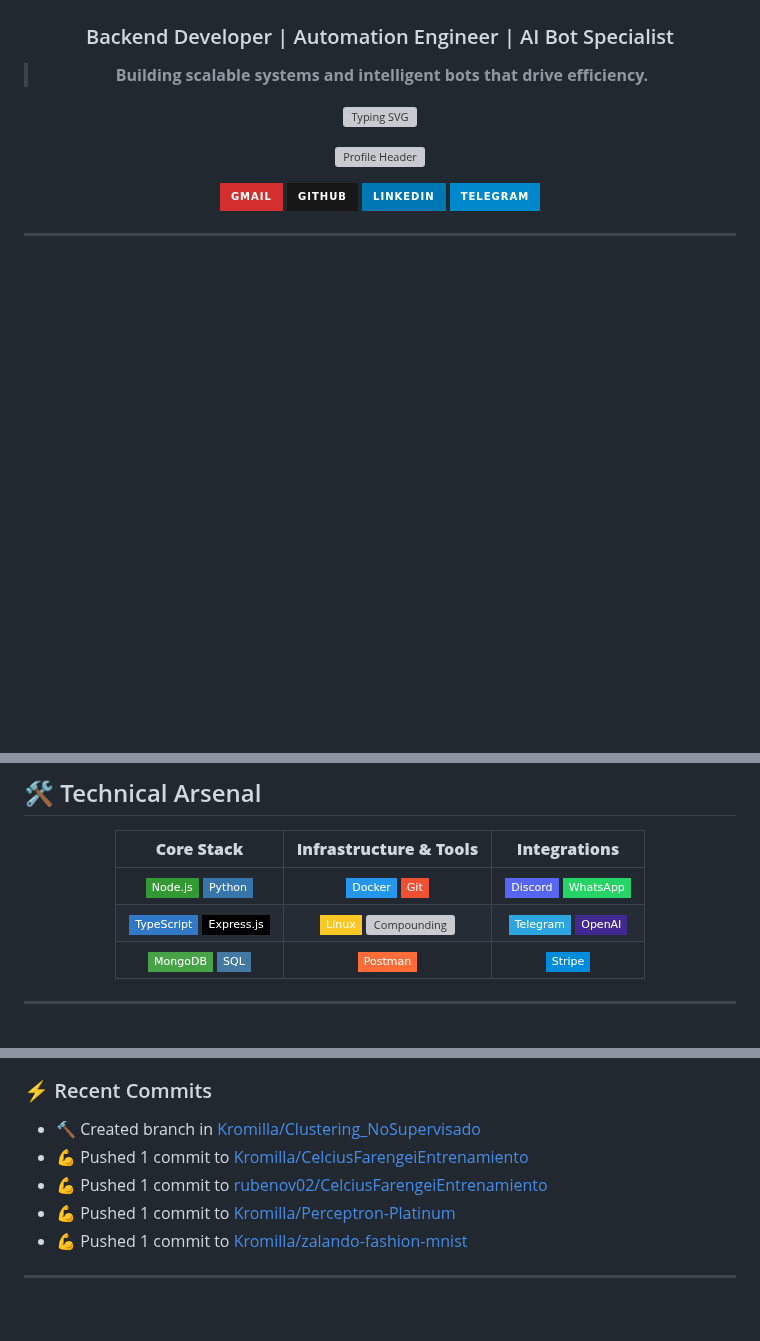
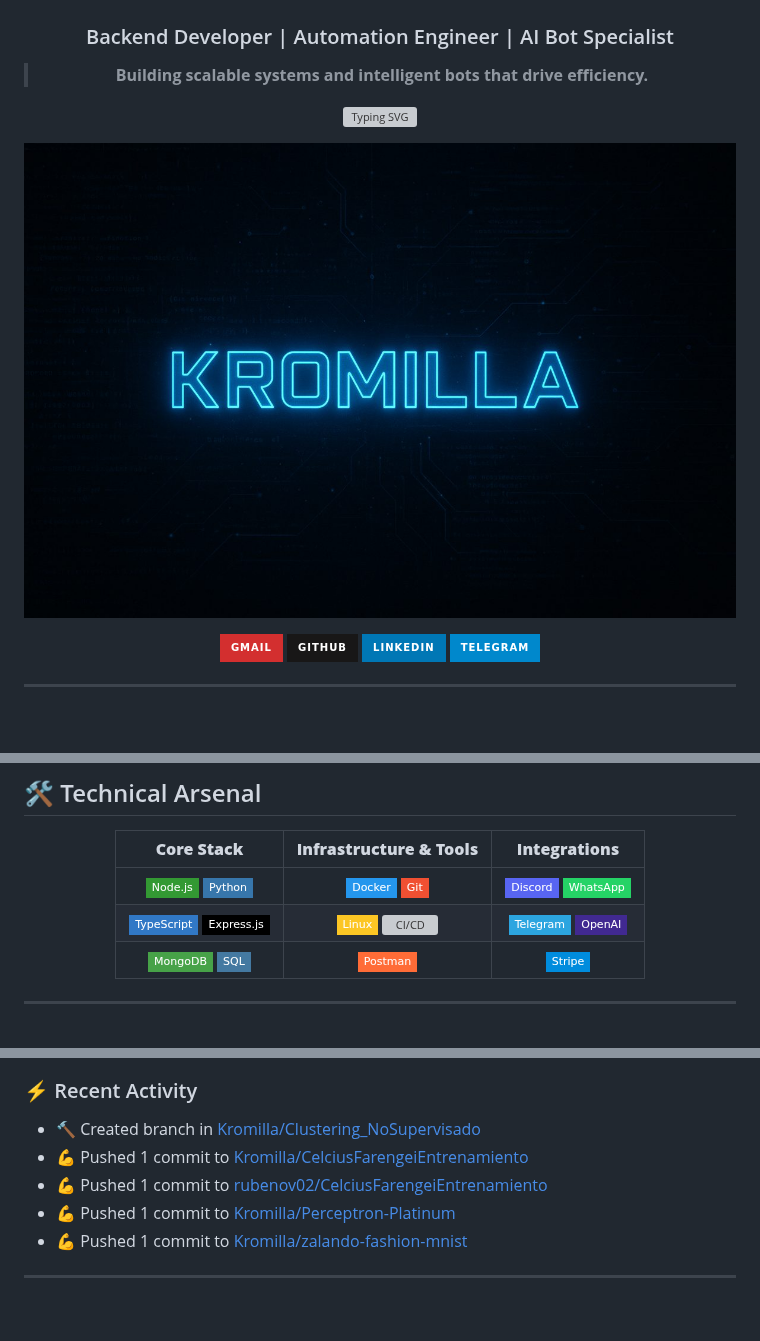
Before and after one commit to Kromilla/Kromilla, a Markdown page: README.md, 3 parts joined by grey strips. Rendered like a GitHub page; pictures changed too: Imagen/header_image.jpg (added); badges without logos; blank space fills up the shorter version; grey boxes are pictures that could not be loaded.

```diff
--- a/README.md
+++ b/README.md
@@ -8,7 +8,7 @@
 
 [![Typing SVG](https://readme-typing-svg.herokuapp.com?font=Fira+Code&weight=700&size=22&duration=3000&pause=1000&color=00FFC6&center=true&vCenter=true&multiline=false&repeat=true&width=600&lines=Architecting+robust+backend+solutions;Engineering+autonomous+multi-platform+bots;Optimizing+workflows+with+code)](https://git.io/typing-svg)
 
-![Profile Header](Imagen/header_image.png)
+![Profile Header](Imagen/header_image.jpg)
 
 <div align="center">
   <a href="mailto:carlos15.ci15@gmail.com">
@@ -73,7 +73,7 @@ const carlos = {
 | **Core Stack** | **Infrastructure & Tools** | **Integrations** |
 | :---: | :---: | :---: |
 | ![Node.js](https://img.shields.io/badge/Node.js-339933?style=flat-square&logo=nodedotjs&logoColor=white) ![Python](https://img.shields.io/badge/Python-3776AB?style=flat-square&logo=python&logoColor=white) | ![Docker](https://img.shields.io/badge/Docker-2496ED?style=flat-square&logo=docker&logoColor=white) ![Git](https://img.shields.io/badge/Git-F05032?style=flat-square&logo=git&logoColor=white) | ![Discord](https://img.shields.io/badge/Discord-5865F2?style=flat-square&logo=discord&logoColor=white) ![WhatsApp](https://img.shields.io/badge/WhatsApp-25D366?style=flat-square&logo=whatsapp&logoColor=white) |
-| ![TypeScript](https://img.shields.io/badge/TypeScript-3178C6?style=flat-square&logo=typescript&logoColor=white) ![Express](https://img.shields.io/badge/Express.js-000000?style=flat-square&logo=express&logoColor=white) | ![Linux](https://img.shields.io/badge/Linux-FCC624?style=flat-square&logo=linux&logoColor=black) ![Compounding](https://img.shields.io/badge/CI/CD-000000?style=flat-square&logo=github-actions&logoColor=white) | ![Telegram](https://img.shields.io/badge/Telegram-2CA5E0?style=flat-square&logo=telegram&logoColor=white) ![OpenAI](https://img.shields.io/badge/OpenAI-412991?style=flat-square&logo=openai&logoColor=white) |
+| ![TypeScript](https://img.shields.io/badge/TypeScript-3178C6?style=flat-square&logo=typescript&logoColor=white) ![Express](https://img.shields.io/badge/Express.js-000000?style=flat-square&logo=express&logoColor=white) | ![Linux](https://img.shields.io/badge/Linux-FCC624?style=flat-square&logo=linux&logoColor=black) ![CI/CD](https://img.shields.io/badge/CI/CD-000000?style=flat-square&logo=github-actions&logoColor=white) | ![Telegram](https://img.shields.io/badge/Telegram-2CA5E0?style=flat-square&logo=telegram&logoColor=white) ![OpenAI](https://img.shields.io/badge/OpenAI-412991?style=flat-square&logo=openai&logoColor=white) |
 | ![MongoDB](https://img.shields.io/badge/MongoDB-47A248?style=flat-square&logo=mongodb&logoColor=white) ![SQL](https://img.shields.io/badge/SQL-4479A1?style=flat-square&logo=postgresql&logoColor=white) | ![Postman](https://img.shields.io/badge/Postman-FF6C37?style=flat-square&logo=postman&logoColor=white) | ![Stripe](https://img.shields.io/badge/Stripe-008CDD?style=flat-square&logo=stripe&logoColor=white) |
 
 </div>
@@ -171,5 +178,5 @@ const carlos = {
 
 </div>
 
-### ⚡ Recent Commits
+### ⚡ Recent Activity
 <!--START_SECTION:activity-->
```
Also changed, not shown: other parts of README.md (+13 -6 lines), 4 other files.
